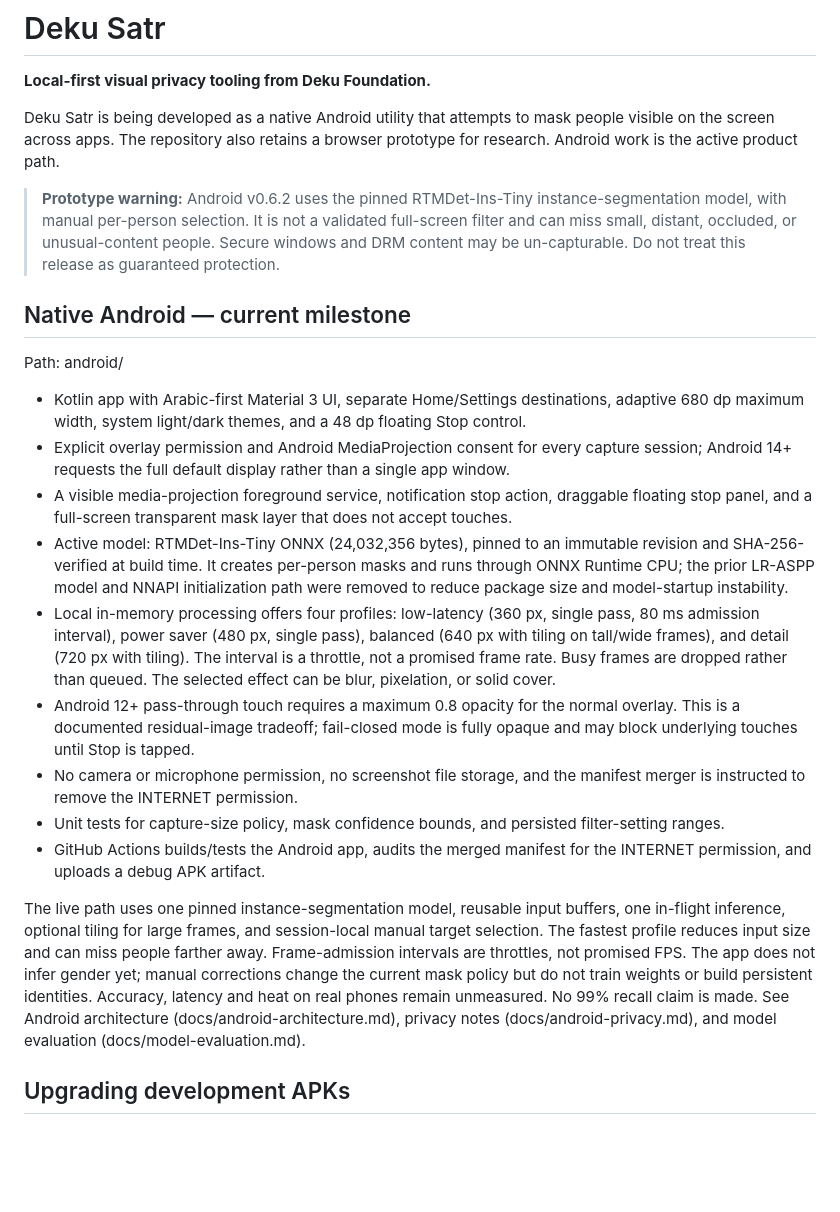
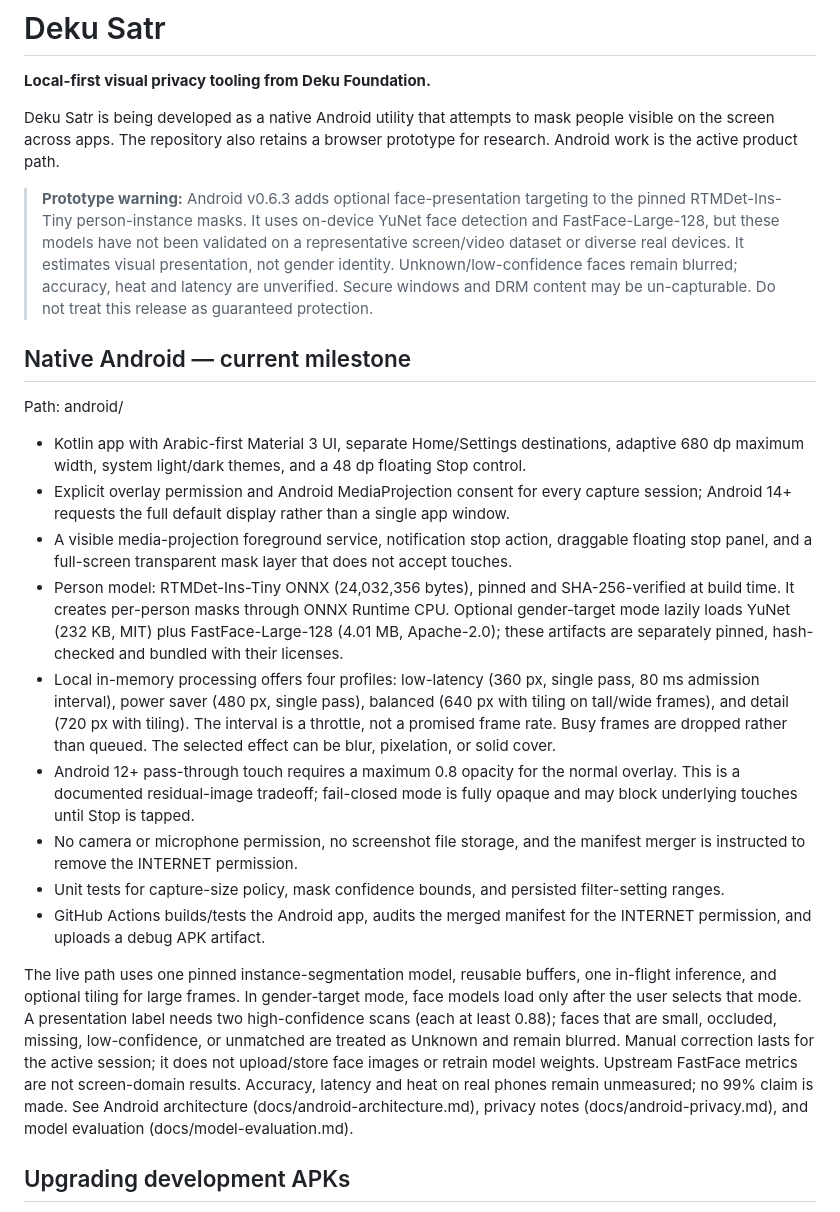
Before and after one commit to Deku-Foundation/-deku-satr, a Markdown page: README.md, the part around one of its changes. GitHub-like rendering; blank space fills up the shorter version.

```diff
--- a/README.md
+++ b/README.md
@@ -4,7 +4,7 @@
 
 Deku Satr is being developed as a native Android utility that attempts to mask people visible on the screen across apps. The repository also retains a browser prototype for research. Android work is the active product path.
 
-> **Prototype warning:** Android v0.6.2 uses the pinned RTMDet-Ins-Tiny instance-segmentation model, with manual per-person selection. It is not a validated full-screen filter and can miss small, distant, occluded, or unusual-content people. Secure windows and DRM content may be un-capturable. Do not treat this release as guaranteed protection.
+> **Prototype warning:** Android v0.6.3 adds optional face-presentation targeting to the pinned RTMDet-Ins-Tiny person-instance masks. It uses on-device YuNet face detection and FastFace-Large-128, but these models have not been validated on a representative screen/video dataset or diverse real devices. It estimates visual presentation, not gender identity. Unknown/low-confidence faces remain blurred; accuracy, heat and latency are unverified. Secure windows and DRM content may be un-capturable. Do not treat this release as guaranteed protection.
 
 ## Native Android — current milestone
 
@@ -13,14 +13,14 @@ Path: android/
 - Kotlin app with Arabic-first Material 3 UI, separate Home/Settings destinations, adaptive 680 dp maximum width, system light/dark themes, and a 48 dp floating Stop control.
 - Explicit overlay permission and Android MediaProjection consent for every capture session; Android 14+ requests the full default display rather than a single app window.
 - A visible media-projection foreground service, notification stop action, draggable floating stop panel, and a full-screen transparent mask layer that does not accept touches.
-- Active model: RTMDet-Ins-Tiny ONNX (24,032,356 bytes), pinned to an immutable revision and SHA-256-verified at build time. It creates per-person masks and runs through ONNX Runtime CPU; the prior LR-ASPP model and NNAPI initialization path were removed to reduce package size and model-startup instability.
+- Person model: RTMDet-Ins-Tiny ONNX (24,032,356 bytes), pinned and SHA-256-verified at build time. It creates per-person masks through ONNX Runtime CPU. Optional gender-target mode lazily loads YuNet (232 KB, MIT) plus FastFace-Large-128 (4.01 MB, Apache-2.0); these artifacts are separately pinned, hash-checked and bundled with their licenses.
 - Local in-memory processing offers four profiles: low-latency (360 px, single pass, 80 ms admission interval), power saver (480 px, single pass), balanced (640 px with tiling on tall/wide frames), and detail (720 px with tiling). The interval is a throttle, not a promised frame rate. Busy frames are dropped rather than queued. The selected effect can be blur, pixelation, or solid cover.
 - Android 12+ pass-through touch requires a maximum 0.8 opacity for the normal overlay. This is a documented residual-image tradeoff; fail-closed mode is fully opaque and may block underlying touches until Stop is tapped.
 - No camera or microphone permission, no screenshot file storage, and the manifest merger is instructed to remove the INTERNET permission.
 - Unit tests for capture-size policy, mask confidence bounds, and persisted filter-setting ranges.
 - GitHub Actions builds/tests the Android app, audits the merged manifest for the INTERNET permission, and uploads a debug APK artifact.
 
-The live path uses one pinned instance-segmentation model, reusable input buffers, one in-flight inference, optional tiling for large frames, and session-local manual target selection. The fastest profile reduces input size and can miss people farther away. Frame-admission intervals are throttles, not promised FPS. The app does not infer gender yet; manual corrections change the current mask policy but do not train weights or build persistent identities. Accuracy, latency and heat on real phones remain unmeasured. No 99% recall claim is made. See Android architecture (docs/android-architecture.md), privacy notes (docs/android-privacy.md), and model evaluation (docs/model-evaluation.md).
+The live path uses one pinned instance-segmentation model, reusable buffers, one in-flight inference, and optional tiling for large frames. In gender-target mode, face models load only after the user selects that mode. A presentation label needs two high-confidence scans (each at least 0.88); faces that are small, occluded, missing, low-confidence, or unmatched are treated as Unknown and remain blurred. Manual correction lasts for the active session; it does not upload/store face images or retrain model weights. Upstream FastFace metrics are not screen-domain results. Accuracy, latency and heat on real phones remain unmeasured; no 99% claim is made. See Android architecture (docs/android-architecture.md), privacy notes (docs/android-privacy.md), and model evaluation (docs/model-evaluation.md).
 
 
 ## Upgrading development APKs
```
Also changed, not shown: other parts of README.md (+4 -4 lines).
